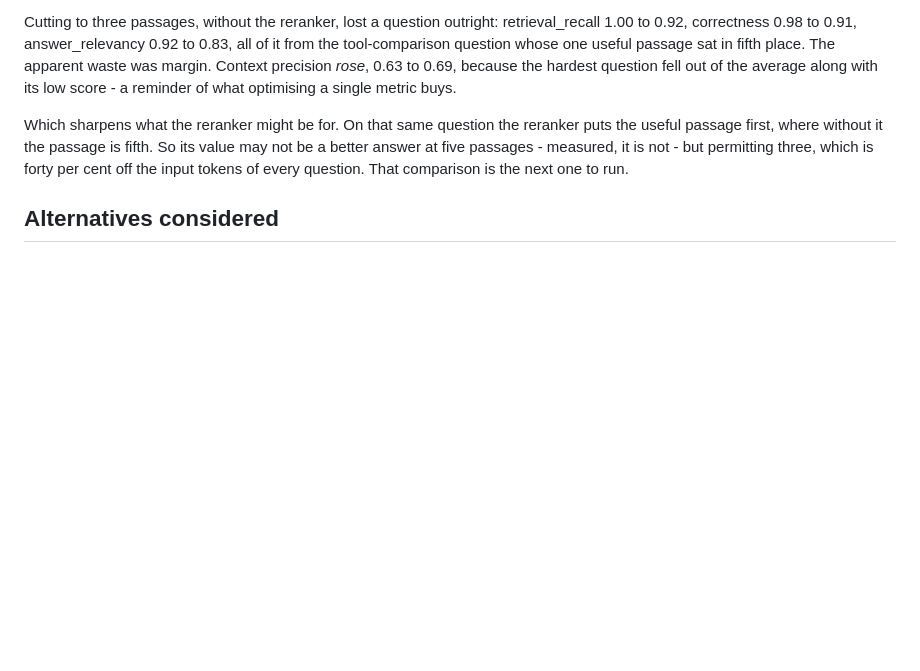
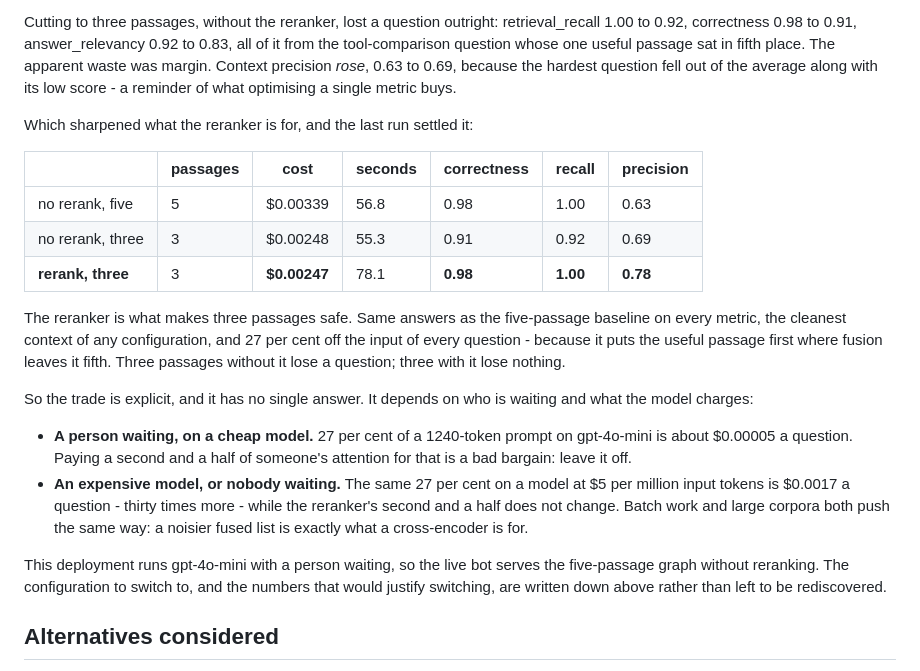
Before and after one commit to zk2/zk2-rag-platform, a Markdown page: docs/adr/0016-cpu-reranking.md, the part around the change. GitHub-like rendering; blank space fills up the shorter version.

Commit message:
docs: what the reranker is actually for
Three passages with the reranker match the five-passage baseline on every
metric, with the cleanest context of any configuration and 27 per cent off the
input of every question. Three without it lose a question. So the reranker's
value is not a better answer at five passages - measured twice, it is not - but
making three safe, by putting the useful passage first where fusion leaves it
fifth.

That makes the trade explicit rather than resolved: a second and a half of
someone's attention against 27 per cent of the prompt. On gpt-4o-mini with a
person waiting that is $0.00005 a question and not worth it; on a model at $5
per million input it is thirty times more while the second and a half does not
change. Both numbers are written down, so the next person decides with
arithmetic instead of taste.

```diff
--- a/docs/adr/0016-cpu-reranking.md
+++ b/docs/adr/0016-cpu-reranking.md
@@ -113,11 +113,36 @@ sat in fifth place. The apparent waste was margin. Context precision *rose*,
 0.63 to 0.69, because the hardest question fell out of the average along with
 its low score - a reminder of what optimising a single metric buys.
 
-Which sharpens what the reranker might be for. On that same question the
-reranker puts the useful passage first, where without it the passage is fifth.
-So its value may not be a better answer at five passages - measured, it is not -
-but permitting three, which is forty per cent off the input tokens of every
-question. That comparison is the next one to run.
+Which sharpened what the reranker is for, and the last run settled it:
+
+| | passages | cost | seconds | correctness | recall | precision |
+|---|---|---|---|---|---|---|
+| no rerank, five | 5 | $0.00339 | 56.8 | 0.98 | 1.00 | 0.63 |
+| no rerank, three | 3 | $0.00248 | 55.3 | 0.91 | 0.92 | 0.69 |
+| **rerank, three** | 3 | **$0.00247** | 78.1 | **0.98** | **1.00** | **0.78** |
+
+The reranker is what makes three passages safe. Same answers as the five-passage
+baseline on every metric, the cleanest context of any configuration, and 27 per
+cent off the input of every question - because it puts the useful passage first
+where fusion leaves it fifth. Three passages without it lose a question; three
+with it lose nothing.
+
+So the trade is explicit, and it has no single answer. It depends on who is
+waiting and what the model charges:
+
+- **A person waiting, on a cheap model.** 27 per cent of a 1240-token prompt on
+  gpt-4o-mini is about $0.00005 a question. Paying a second and a half of
+  someone's attention for that is a bad bargain: leave it off.
+- **An expensive model, or nobody waiting.** The same 27 per cent on a model at
+  $5 per million input tokens is $0.0017 a question - thirty times more - while
+  the reranker's second and a half does not change. Batch work and large
+  corpora both push the same way: a noisier fused list is exactly what a
+  cross-encoder is for.
+
+This deployment runs gpt-4o-mini with a person waiting, so the live bot serves
+the five-passage graph without reranking. The configuration to switch to, and
+the numbers that would justify switching, are written down above rather than
+left to be rediscovered.
 
 ## Alternatives considered
 
```
